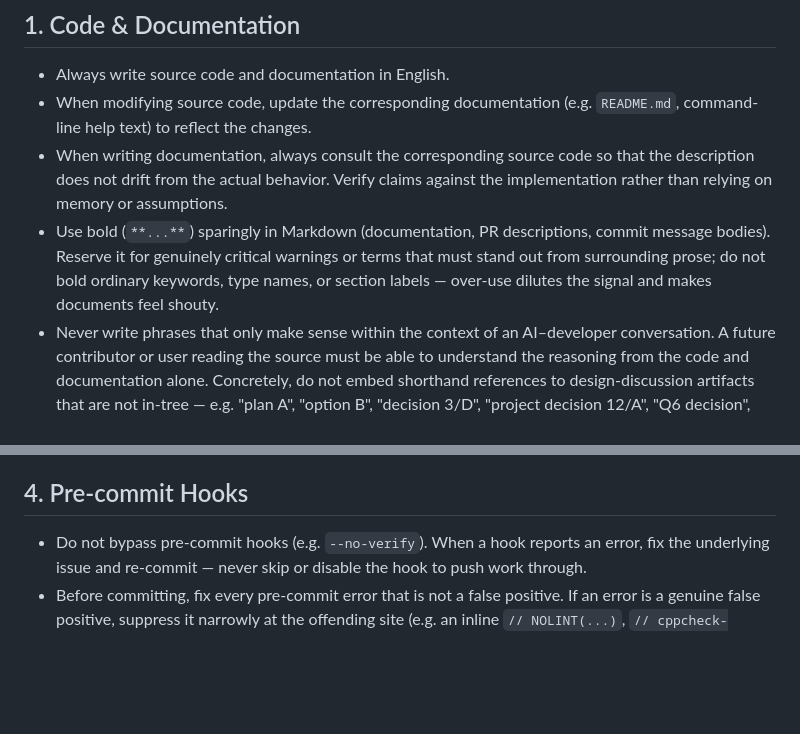
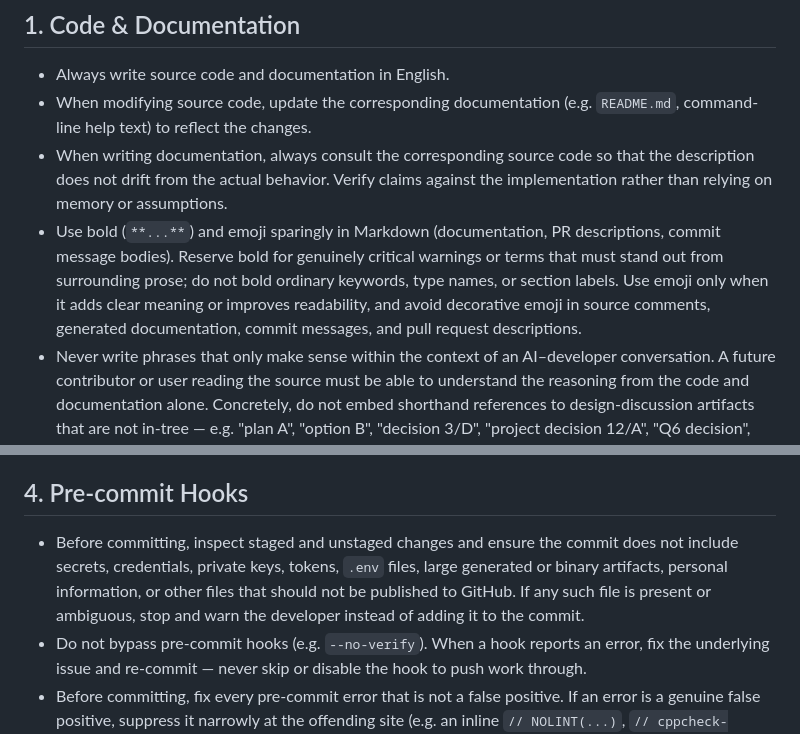
Before and after one commit to otenim/bagwiz, a Markdown page: AGENTS.md, 2 parts joined by grey strips. GitHub-like rendering; blank space fills up the shorter version.

Commit message:
docs: tighten agent contribution rules (#106)
Clarify documentation style guidance and require agents to avoid committing secrets, personal information, and large generated artifacts.

Co-authored-by: Cursor <cursoragent@cursor.com>

```diff
--- a/AGENTS.md
+++ b/AGENTS.md
@@ -11,12 +11,14 @@ Guidelines for AI agents contributing to this repository.
   code so that the description does not drift from the actual
   behavior. Verify claims against the implementation rather than
   relying on memory or assumptions.
-- Use bold (`**...**`) sparingly in Markdown (documentation, PR
-  descriptions, commit message bodies). Reserve it for genuinely
-  critical warnings or terms that must stand out from surrounding
-  prose; do not bold ordinary keywords, type names, or section
-  labels — over-use dilutes the signal and makes documents feel
-  shouty.
+- Use bold (`**...**`) and emoji sparingly in Markdown
+  (documentation, PR descriptions, commit message bodies). Reserve
+  bold for genuinely critical warnings or terms that must stand out
+  from surrounding prose; do not bold ordinary keywords, type names,
+  or section labels. Use emoji only when it adds clear meaning or
+  improves readability, and avoid decorative emoji in source comments,
+  generated documentation, commit messages, and pull request
+  descriptions.
 - Never write phrases that only make sense within the context of an
   AI–developer conversation. A future contributor or user reading the
   source must be able to understand the reasoning from the code and
@@ -50,6 +52,12 @@ Guidelines for AI agents contributing to this repository.
 
 ## 4. Pre-commit Hooks
 
+- Before committing, inspect staged and unstaged changes and ensure the
+  commit does not include secrets, credentials, private keys, tokens,
+  `.env` files, large generated or binary artifacts, personal
+  information, or other files that should not be published to GitHub. If
+  any such file is present or ambiguous, stop and warn the developer
+  instead of adding it to the commit.
 - Do not bypass pre-commit hooks (e.g. `--no-verify`). When a hook
   reports an error, fix the underlying issue and re-commit — never
   skip or disable the hook to push work through.
```
